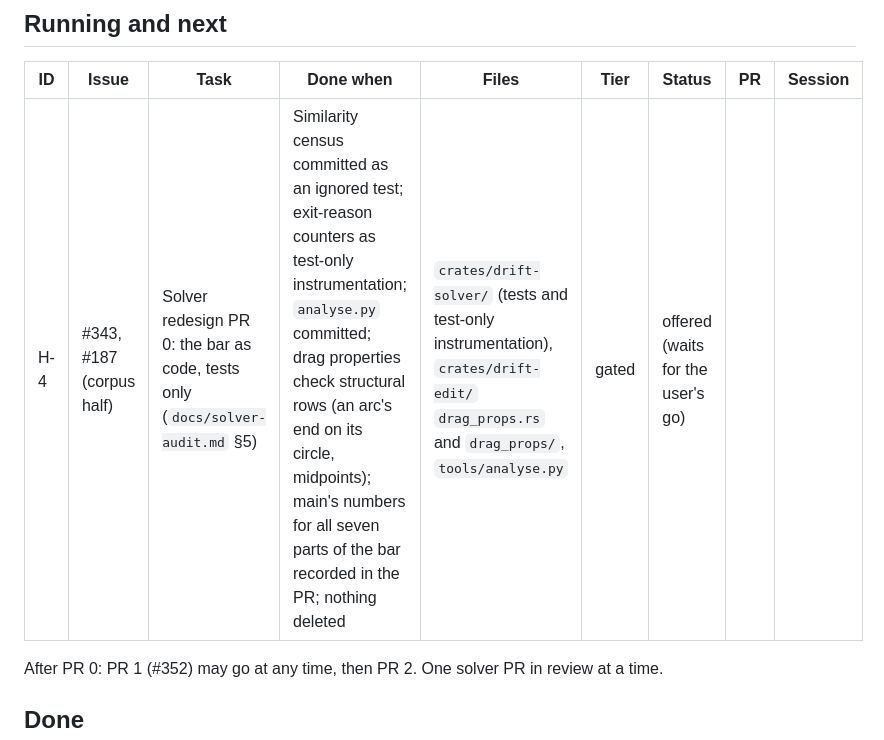
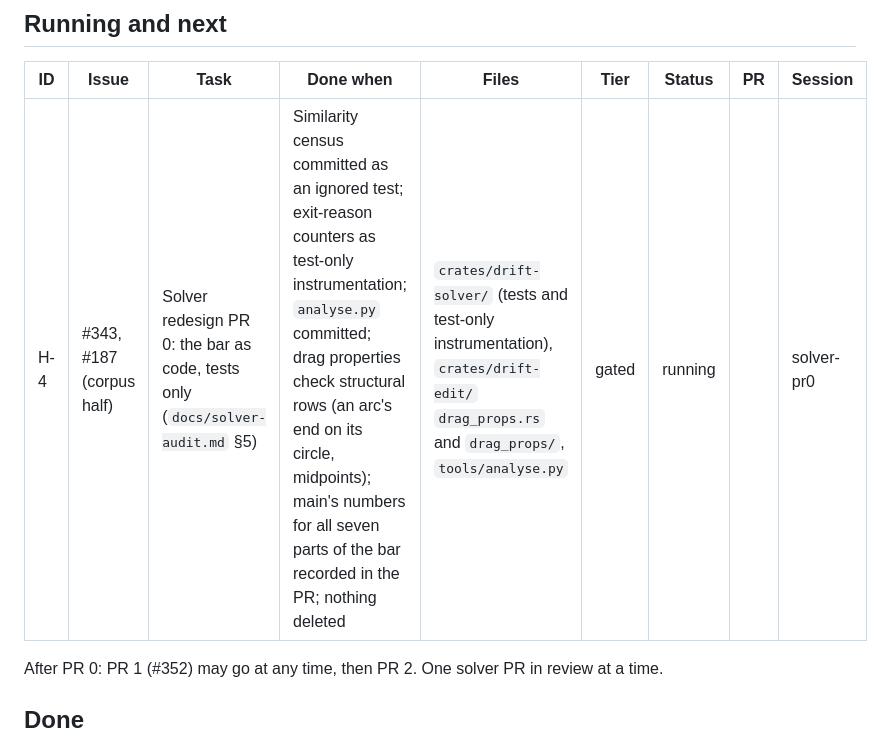
Before and after one commit to chrisplange/Drift, a Markdown page: HUB-QUEUE.md, the part around the change. GitHub-like rendering.

Commit message:
HUB-QUEUE: solver PR 0 is running

```diff
--- a/HUB-QUEUE.md
+++ b/HUB-QUEUE.md
@@ -16,7 +16,7 @@ Last updated 2026-11-10.
 
 | ID | Issue | Task | Done when | Files | Tier | Status | PR | Session |
 |---|---|---|---|---|---|---|---|---|
-| H-4 | #343, #187 (corpus half) | Solver redesign PR 0: the bar as code, tests only (`docs/solver-audit.md` §5) | Similarity census committed as an ignored test; exit-reason counters as test-only instrumentation; `analyse.py` committed; drag properties check structural rows (an arc's end on its circle, midpoints); main's numbers for all seven parts of the bar recorded in the PR; nothing deleted | `crates/drift-solver/` (tests and test-only instrumentation), `crates/drift-edit/` `drag_props.rs` and `drag_props/`, `tools/analyse.py` | gated | offered (waits for the user's go) | | |
+| H-4 | #343, #187 (corpus half) | Solver redesign PR 0: the bar as code, tests only (`docs/solver-audit.md` §5) | Similarity census committed as an ignored test; exit-reason counters as test-only instrumentation; `analyse.py` committed; drag properties check structural rows (an arc's end on its circle, midpoints); main's numbers for all seven parts of the bar recorded in the PR; nothing deleted | `crates/drift-solver/` (tests and test-only instrumentation), `crates/drift-edit/` `drag_props.rs` and `drag_props/`, `tools/analyse.py` | gated | running | | solver-pr0 |
 
 After PR 0: PR 1 (#352) may go at any time, then PR 2. One solver PR in review at a time.
 
```
